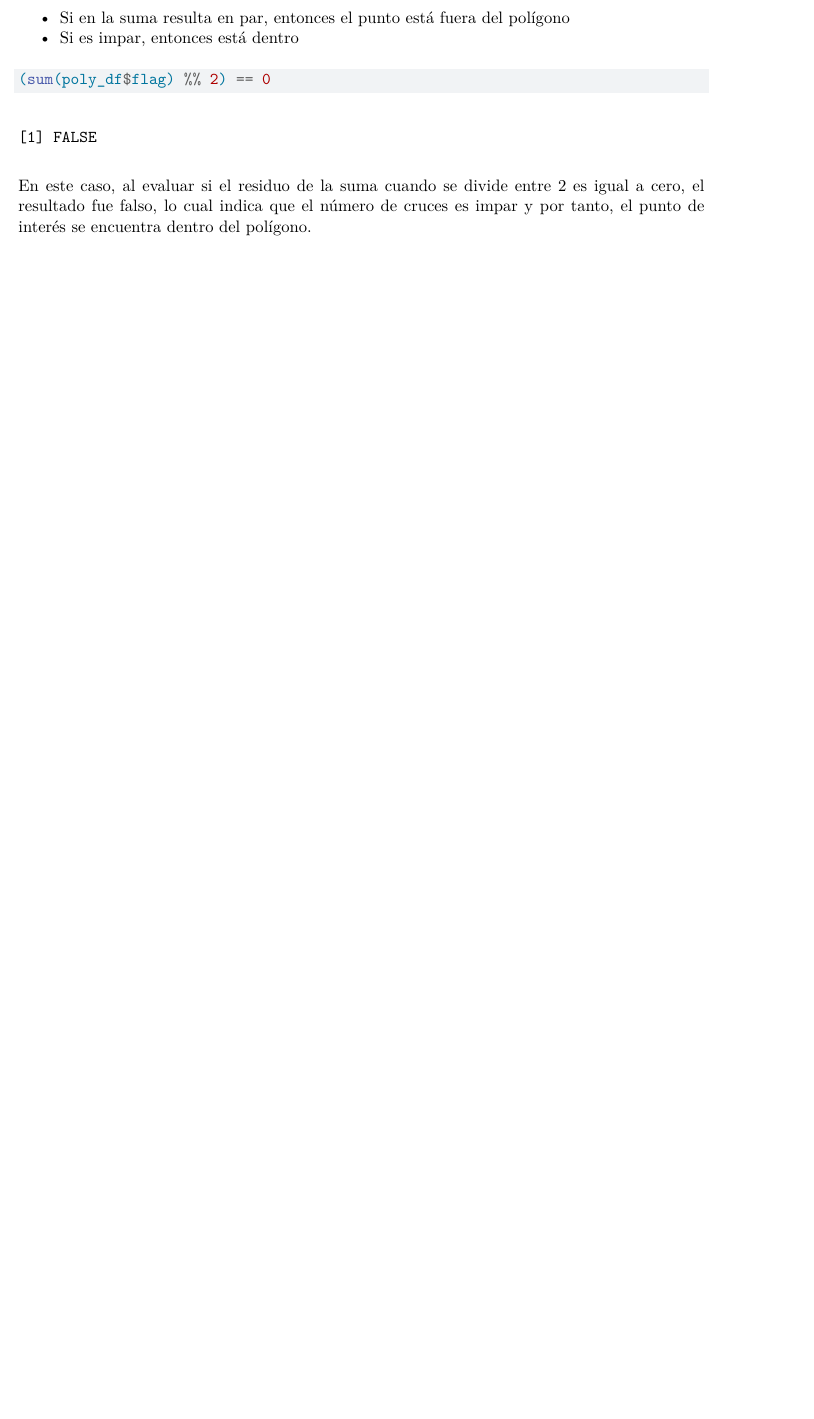
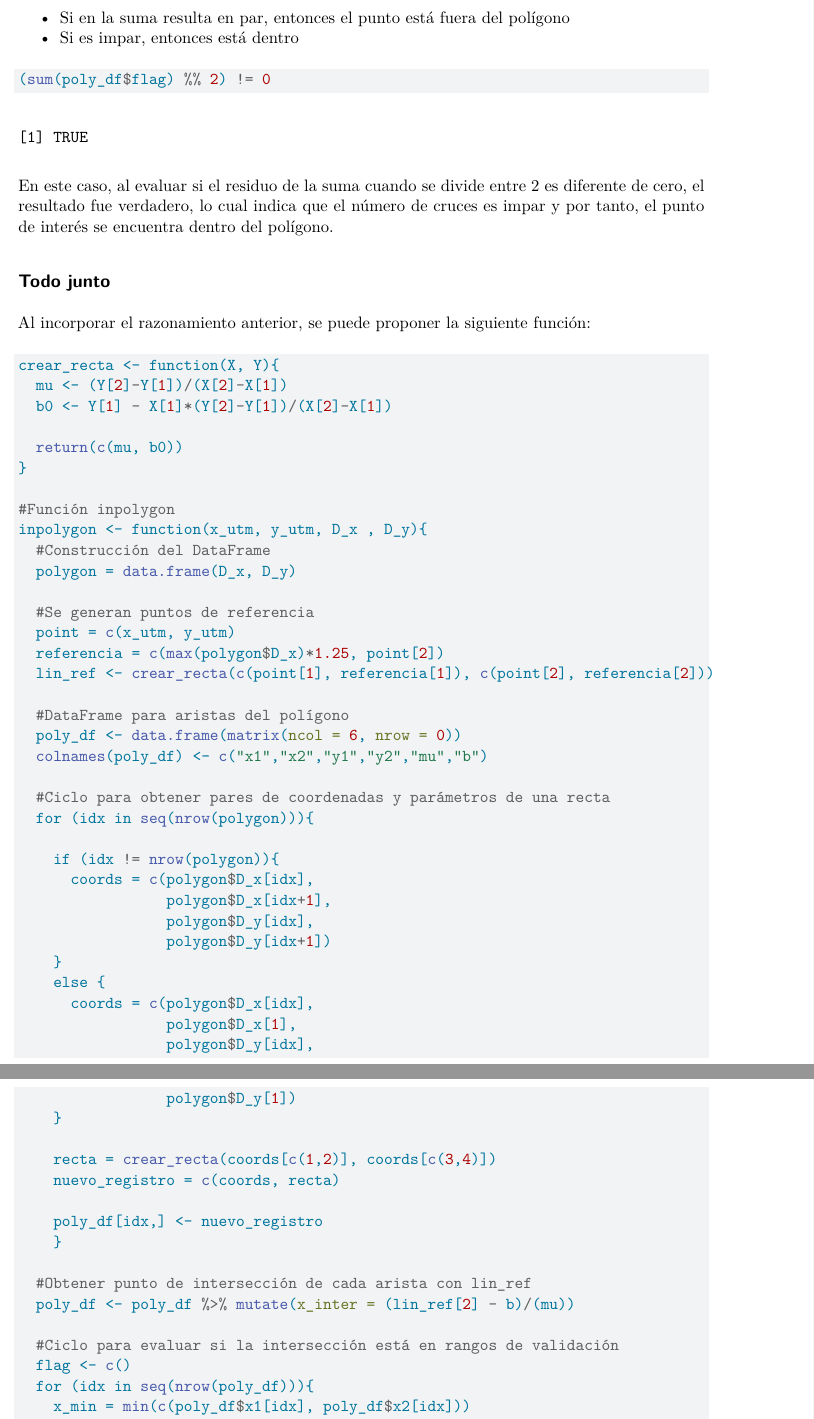
Before and after one commit to CAMM961001/analisis-datos-espaciales, a Quarto document (funcion_inpolygon.qmd): part of page 6 of 6 before the commit and two parts of pages 6 and 7 of 8 after it, the two joined at a grey line, cut so that both start at the same text, the shorter picture padded with empty space. Rendered offline with R 4.5, knitr and Pandoc in place of Quarto, then LaTeX, with nearby package versions.

Commit message:
Implementación de función inpolygon

````diff
--- a/funcion_inpolygon.qmd
+++ b/funcion_inpolygon.qmd
@@ -151,7 +153,63 @@ Una vez que se tiene la columna de conteo, entonces se puede obtener la suma par
 -   Si es impar, entonces está dentro
 
 ```{r}
-(sum(poly_df$flag) %% 2) == 0
+(sum(poly_df$flag) %% 2) != 0
 ```
 
-En este caso, al evaluar si el residuo de la suma cuando se divide entre 2 es igual a cero, el resultado fue falso, lo cual indica que el número de cruces es impar y por tanto, el punto de interés se encuentra dentro del polígono.
+En este caso, al evaluar si el residuo de la suma cuando se divide entre 2 es diferente de cero, el resultado fue verdadero, lo cual indica que el número de cruces es impar y por tanto, el punto de interés se encuentra dentro del polígono.
+
+## Todo junto
+
+Al incorporar el razonamiento anterior, se puede proponer la siguiente función:
+
+```{r}
+crear_recta <- function(X, Y){
+  mu <- (Y[2]-Y[1])/(X[2]-X[1])
+  b0 <- Y[1] - X[1]*(Y[2]-Y[1])/(X[2]-X[1])
+
+  return(c(mu, b0))
+}
+
+#Función inpolygon
+inpolygon <- function(x_utm, y_utm, D_x , D_y){
+  #Construcción del DataFrame
+  polygon = data.frame(D_x, D_y)
+
+  #Se generan puntos de referencia
+  point = c(x_utm, y_utm)
+  referencia = c(max(polygon$D_x)*1.25, point[2])
+  lin_ref <- crear_recta(c(point[1], referencia[1]), c(point[2], referencia[2]))
+
+  #DataFrame para aristas del polígono
+  poly_df <- data.frame(matrix(ncol = 6, nrow = 0))
+  colnames(poly_df) <- c("x1","x2","y1","y2","mu","b")
+
+  #Ciclo para obtener pares de coordenadas y parámetros de una recta
+  for (idx in seq(nrow(polygon))){
+
+    if (idx != nrow(polygon)){
+      coords = c(polygon$D_x[idx],
+                 polygon$D_x[idx+1],
+                 polygon$D_y[idx],
+                 polygon$D_y[idx+1])
+    }
+    else {
+      coords = c(polygon$D_x[idx],
+                 polygon$D_x[1],
+                 polygon$D_y[idx],
+                 polygon$D_y[1])
+    }
+
+    recta = crear_recta(coords[c(1,2)], coords[c(3,4)])
+    nuevo_registro = c(coords, recta)
+
+    poly_df[idx,] <- nuevo_registro
+    }
+
+  #Obtener punto de intersección de cada arista con lin_ref
+  poly_df <- poly_df %>% mutate(x_inter = (lin_ref[2] - b)/(mu))
+
+  #Ciclo para evaluar si la intersección está en rangos de validación
+  flag <- c()
+  for (idx in seq(nrow(poly_df))){
+    x_min = min(c(poly_df$x1[idx], poly_df$x2[idx]))
````
Also changed, not shown: funcion_inpolygon.qmd (45 more changed lines).
